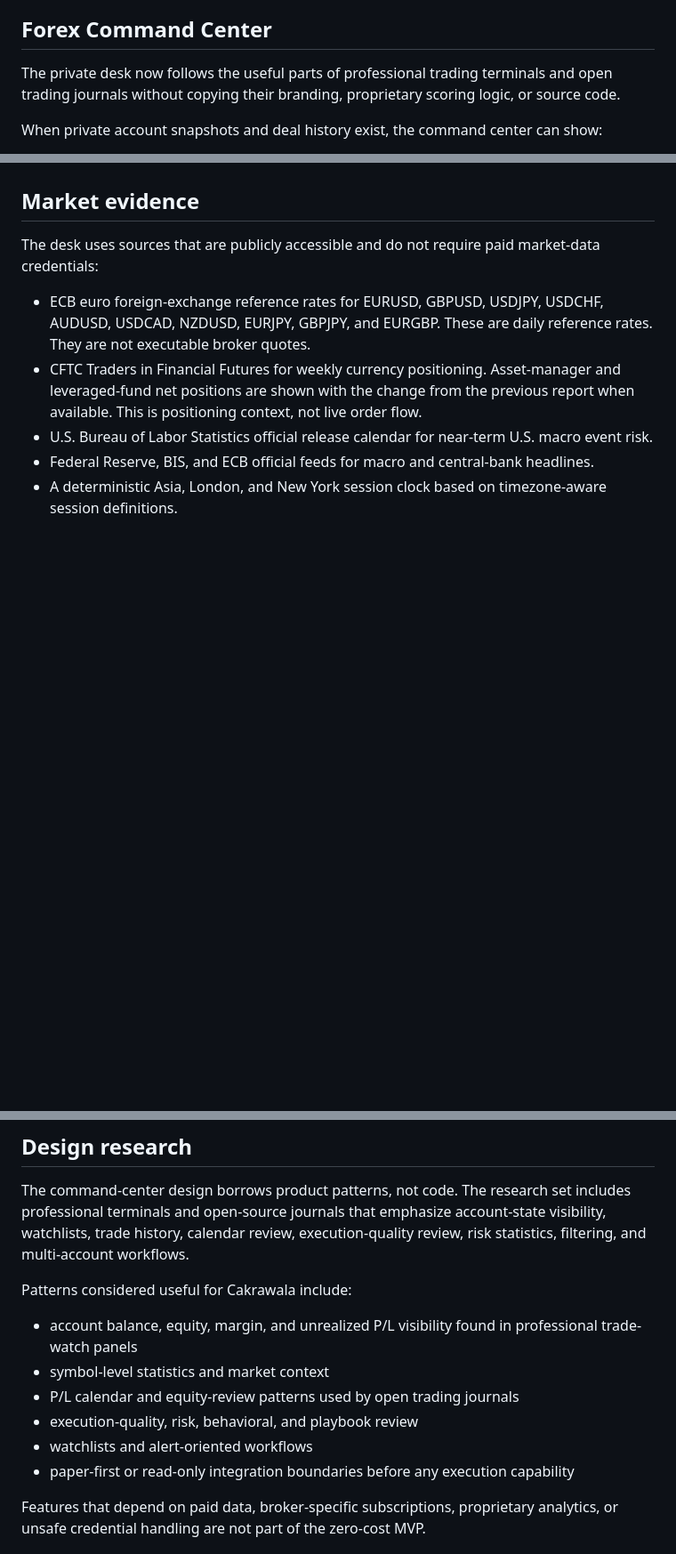
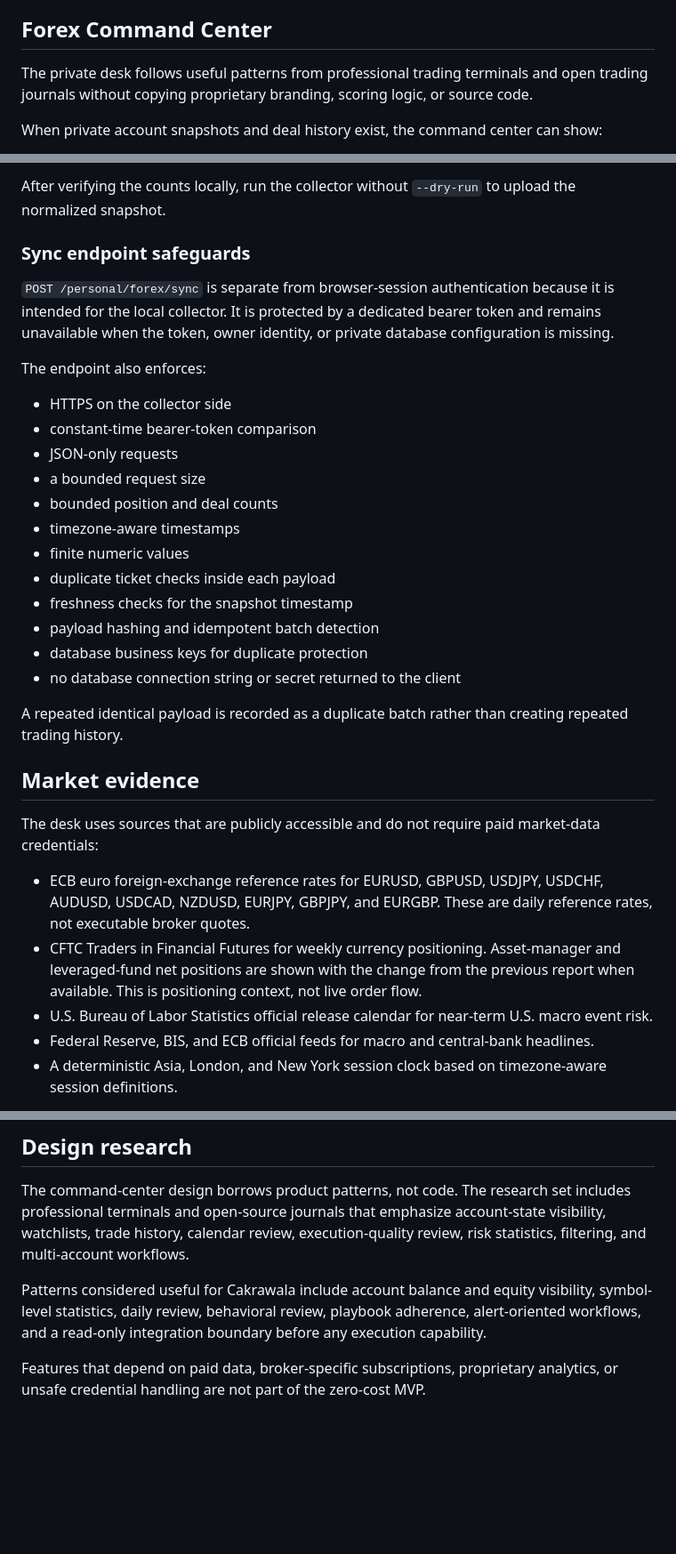
Before and after one commit to Fadhilstat/Cakrawala, a Markdown page: docs/personal-forex.md, 3 parts joined by grey strips. Shown at 89% size. Rendered like a GitHub page; blank space fills up the shorter version.

```diff
--- a/docs/personal-forex.md
+++ b/docs/personal-forex.md
@@ -10,7 +10,7 @@ The login uses a username plus a one-way password hash stored in Vercel environm
 
 ## Forex Command Center
 
-The private desk now follows the useful parts of professional trading terminals and open trading journals without copying their branding, proprietary scoring logic, or source code.
+The private desk follows useful patterns from professional trading terminals and open trading journals without copying proprietary branding, scoring logic, or source code.
 
 When private account snapshots and deal history exist, the command center can show:
 
@@ -50,9 +86,31 @@ No option is allowed to expose a broker password, trading token, or private acco
+After verifying the counts locally, run the collector without `--dry-run` to upload the normalized snapshot.
+
+### Sync endpoint safeguards
+
+`POST /personal/forex/sync` is separate from browser-session authentication because it is intended for the local collector. It is protected by a dedicated bearer token and remains unavailable when the token, owner identity, or private database configuration is missing.
+
+The endpoint also enforces:
+
+- HTTPS on the collector side
+- constant-time bearer-token comparison
+- JSON-only requests
+- a bounded request size
+- bounded position and deal counts
+- timezone-aware timestamps
+- finite numeric values
+- duplicate ticket checks inside each payload
+- freshness checks for the snapshot timestamp
+- payload hashing and idempotent batch detection
+- database business keys for duplicate protection
+- no database connection string or secret returned to the client
+
+A repeated identical payload is recorded as a duplicate batch rather than creating repeated trading history.
 
 ## Market evidence
 
 The desk uses sources that are publicly accessible and do not require paid market-data credentials:
 
-- ECB euro foreign-exchange reference rates for EURUSD, GBPUSD, USDJPY, USDCHF, AUDUSD, USDCAD, NZDUSD, EURJPY, GBPJPY, and EURGBP. These are daily reference rates. They are not executable broker quotes.
+- ECB euro foreign-exchange reference rates for EURUSD, GBPUSD, USDJPY, USDCHF, AUDUSD, USDCAD, NZDUSD, EURJPY, GBPJPY, and EURGBP. These are daily reference rates, not executable broker quotes.
 - CFTC Traders in Financial Futures for weekly currency positioning. Asset-manager and leveraged-fund net positions are shown with the change from the previous report when available. This is positioning context, not live order flow.
 - U.S. Bureau of Labor Statistics official release calendar for near-term U.S. macro event risk.
 - Federal Reserve, BIS, and ECB official feeds for macro and central-bank headlines.
@@ -66,14 +124,7 @@ Every provider remains independently failure-tolerant. Missing evidence is shown
 
 The command-center design borrows product patterns, not code. The research set includes professional terminals and open-source journals that emphasize account-state visibility, watchlists, trade history, calendar review, execution-quality review, risk statistics, filtering, and multi-account workflows.
 
-Patterns considered useful for Cakrawala include:
-
-- account balance, equity, margin, and unrealized P/L visibility found in professional trade-watch panels
-- symbol-level statistics and market context
-- P/L calendar and equity-review patterns used by open trading journals
-- execution-quality, risk, behavioral, and playbook review
-- watchlists and alert-oriented workflows
-- paper-first or read-only integration boundaries before any execution capability
+Patterns considered useful for Cakrawala include account balance and equity visibility, symbol-level statistics, daily review, behavioral review, playbook adherence, alert-oriented workflows, and a read-only integration boundary before any execution capability.
 
 Features that depend on paid data, broker-specific subscriptions, proprietary analytics, or unsafe credential handling are not part of the zero-cost MVP.
 
```
Also changed, not shown: other parts of docs/personal-forex.md (+48 -12 lines).
